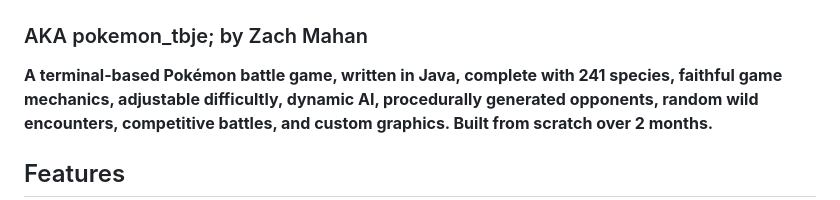
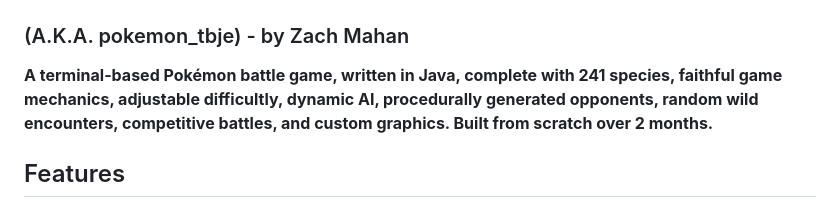
Before and after one commit to zachMahan64/pokemon-tbje, a Markdown page: README.md, the part around the change. GitHub-like rendering.

Commit message:
added better subtitle in readme

```diff
--- a/README.md
+++ b/README.md
@@ -1,6 +1,6 @@
 # pokemonTextBasedJavaEdition
 ![title_img.png](resources/title_img.png)
-### AKA pokemon_tbje; by Zach Mahan
+### (A.K.A. pokemon_tbje) - by Zach Mahan
 
 **A terminal-based Pokémon battle game, written in Java, complete with 241 species, faithful game mechanics, adjustable difficultly, dynamic AI, procedurally generated opponents, random wild encounters, competitive battles, and custom graphics. Built from scratch over 2 months.**
 
```
